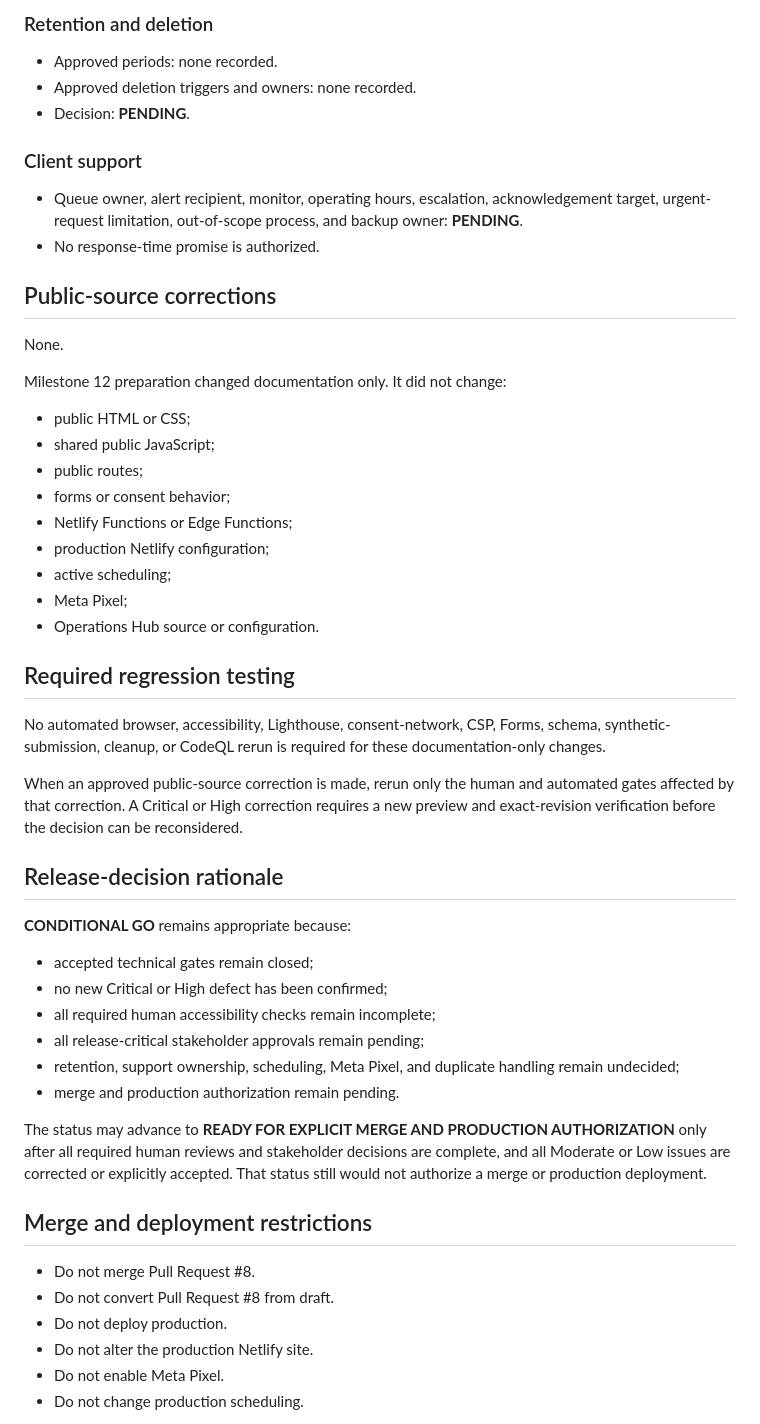
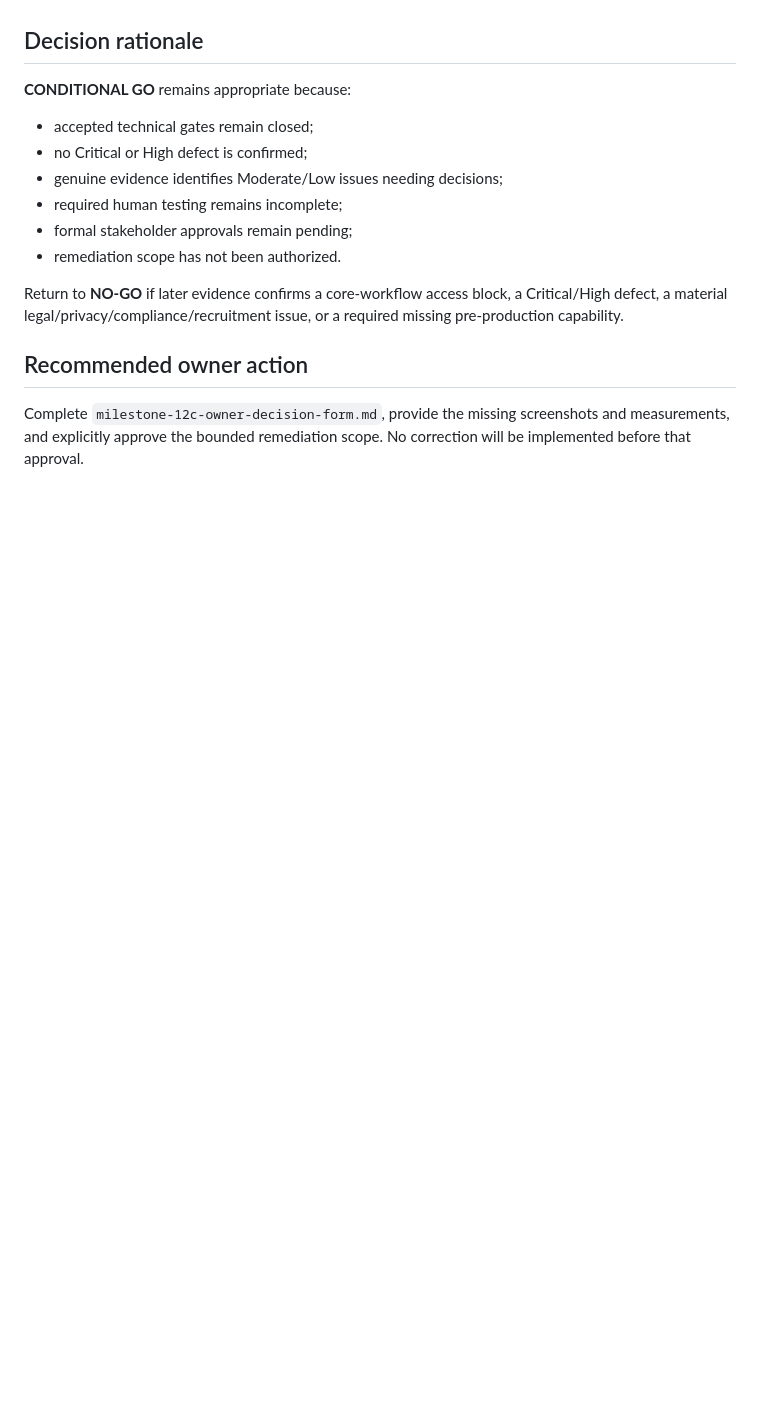
Before and after one commit to Jpelotea/avodahwealthadvisory, a Markdown page: docs/release/milestone-12-release-decision.md, the part around one of its changes. GitHub-like rendering; blank space fills up the shorter version.

```diff
--- a/docs/release/milestone-12-release-decision.md
+++ b/docs/release/milestone-12-release-decision.md
@@ -134,55 +91,17 @@ The complete decision and retention registers are in `milestone-12-approval-regi
-### Retention and deletion
-
-- Approved periods: none recorded.
-- Approved deletion triggers and owners: none recorded.
-- Decision: **PENDING**.
-
-### Client support
-
-- Queue owner, alert recipient, monitor, operating hours, escalation, acknowledgement target, urgent-request limitation, out-of-scope process, and backup owner: **PENDING**.
-- No response-time promise is authorized.
-
-## Public-source corrections
-
-None.
-
-Milestone 12 preparation changed documentation only. It did not change:
-
-- public HTML or CSS;
-- shared public JavaScript;
-- public routes;
-- forms or consent behavior;
-- Netlify Functions or Edge Functions;
-- production Netlify configuration;
-- active scheduling;
-- Meta Pixel;
-- Operations Hub source or configuration.
-
-## Required regression testing
-
-No automated browser, accessibility, Lighthouse, consent-network, CSP, Forms, schema, synthetic-submission, cleanup, or CodeQL rerun is required for these documentation-only changes.
-
-When an approved public-source correction is made, rerun only the human and automated gates affected by that correction. A Critical or High correction requires a new preview and exact-revision verification before the decision can be reconsidered.
-
-## Release-decision rationale
+## Decision rationale
 
 **CONDITIONAL GO** remains appropriate because:
 
 - accepted technical gates remain closed;
-- no new Critical or High defect has been confirmed;
-- all required human accessibility checks remain incomplete;
-- all release-critical stakeholder approvals remain pending;
-- retention, support ownership, scheduling, Meta Pixel, and duplicate handling remain undecided;
-- merge and production authorization remain pending.
+- no Critical or High defect is confirmed;
+- genuine evidence identifies Moderate/Low issues needing decisions;
+- required human testing remains incomplete;
+- formal stakeholder approvals remain pending;
+- remediation scope has not been authorized.
 
-The status may advance to **READY FOR EXPLICIT MERGE AND PRODUCTION AUTHORIZATION** only after all required human reviews and stakeholder decisions are complete, and all Moderate or Low issues are corrected or explicitly accepted. That status still would not authorize a merge or production deployment.
+Return to **NO-GO** if later evidence confirms a core-workflow access block, a Critical/High defect, a material legal/privacy/compliance/recruitment issue, or a required missing pre-production capability.
 
-## Merge and deployment restrictions
+## Recommended owner action
 
-- Do not merge Pull Request #8.
-- Do not convert Pull Request #8 from draft.
-- Do not deploy production.
-- Do not alter the production Netlify site.
-- Do not enable Meta Pixel.
-- Do not change production scheduling.
+Complete `milestone-12c-owner-decision-form.md`, provide the missing screenshots and measurements, and explicitly approve the bounded remediation scope. No correction will be implemented before that approval.
 
```
Also changed, not shown: other parts of docs/release/milestone-12-release-decision.md (+60 -120 lines).
